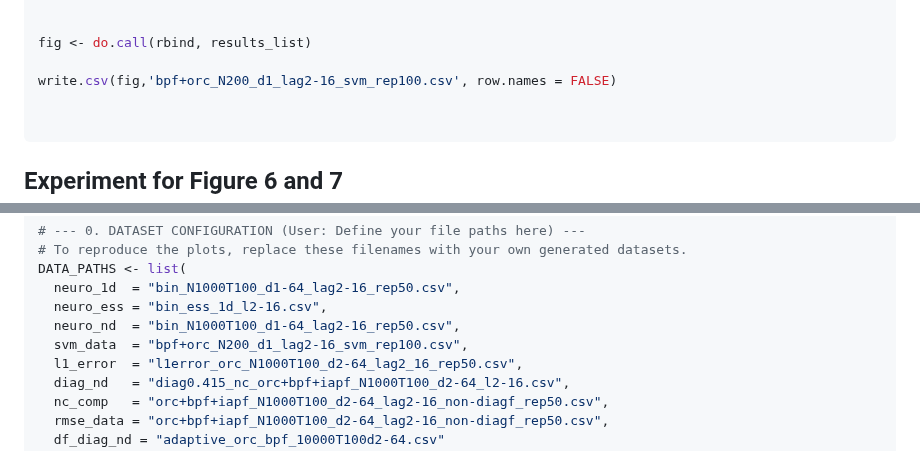
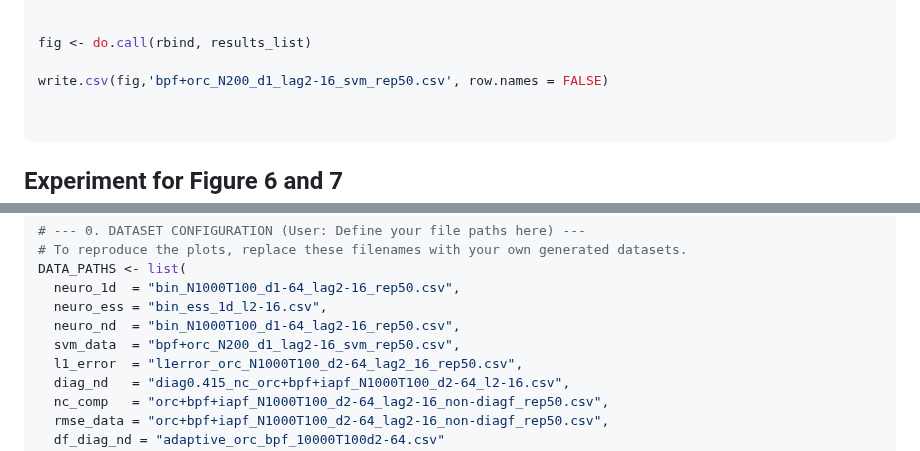
Before and after one commit to Sempreteamo/orc.smc, a Markdown page: README.md, 2 parts joined by grey strips. Rendered like a GitHub page.

````diff
--- a/README.md
+++ b/README.md
@@ -560,7 +560,7 @@ for (r in 1:n_repeats) {
 
 fig <- do.call(rbind, results_list)
 
-write.csv(fig,'bpf+orc_N200_d1_lag2-16_svm_rep100.csv', row.names = FALSE)
+write.csv(fig,'bpf+orc_N200_d1_lag2-16_svm_rep50.csv', row.names = FALSE)
 
 
 ```
@@ -821,7 +821,7 @@ DATA_PATHS <- list(
   neuro_1d  = "bin_N1000T100_d1-64_lag2-16_rep50.csv",
   neuro_ess = "bin_ess_1d_l2-16.csv",
   neuro_nd  = "bin_N1000T100_d1-64_lag2-16_rep50.csv",
-  svm_data  = "bpf+orc_N200_d1_lag2-16_svm_rep100.csv",
+  svm_data  = "bpf+orc_N200_d1_lag2-16_svm_rep50.csv",
   l1_error  = "l1error_orc_N1000T100_d2-64_lag2_16_rep50.csv",
   diag_nd   = "diag0.415_nc_orc+bpf+iapf_N1000T100_d2-64_l2-16.csv",
   nc_comp   = "orc+bpf+iapf_N1000T100_d2-64_lag2-16_non-diagf_rep50.csv",
````
